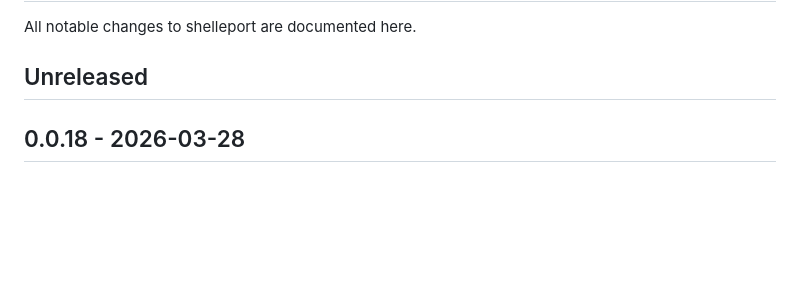
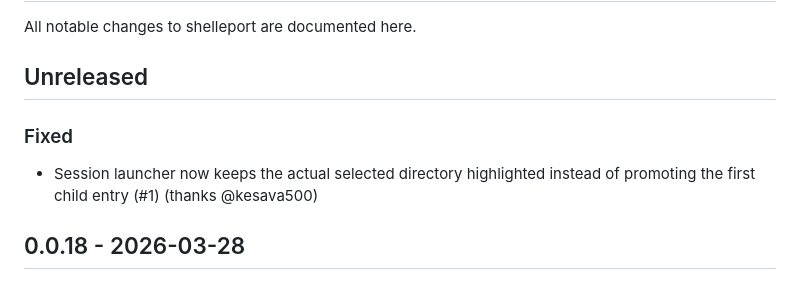
Before and after one commit to obviyus/shelleport, a Markdown page: CHANGELOG.md, the part around the change. Rendered like a GitHub page; blank space fills up the shorter version.

Commit message:
fix: note directory selection highlight in changelog (#1) (thanks @kesava500)

```diff
--- a/CHANGELOG.md
+++ b/CHANGELOG.md
@@ -3,6 +3,10 @@
 All notable changes to shelleport are documented here.
 
 ## Unreleased
+
+### Fixed
+
+- Session launcher now keeps the actual selected directory highlighted instead of promoting the first child entry (#1) (thanks @kesava500)
 
 ## 0.0.18 - 2026-03-28
 
```
